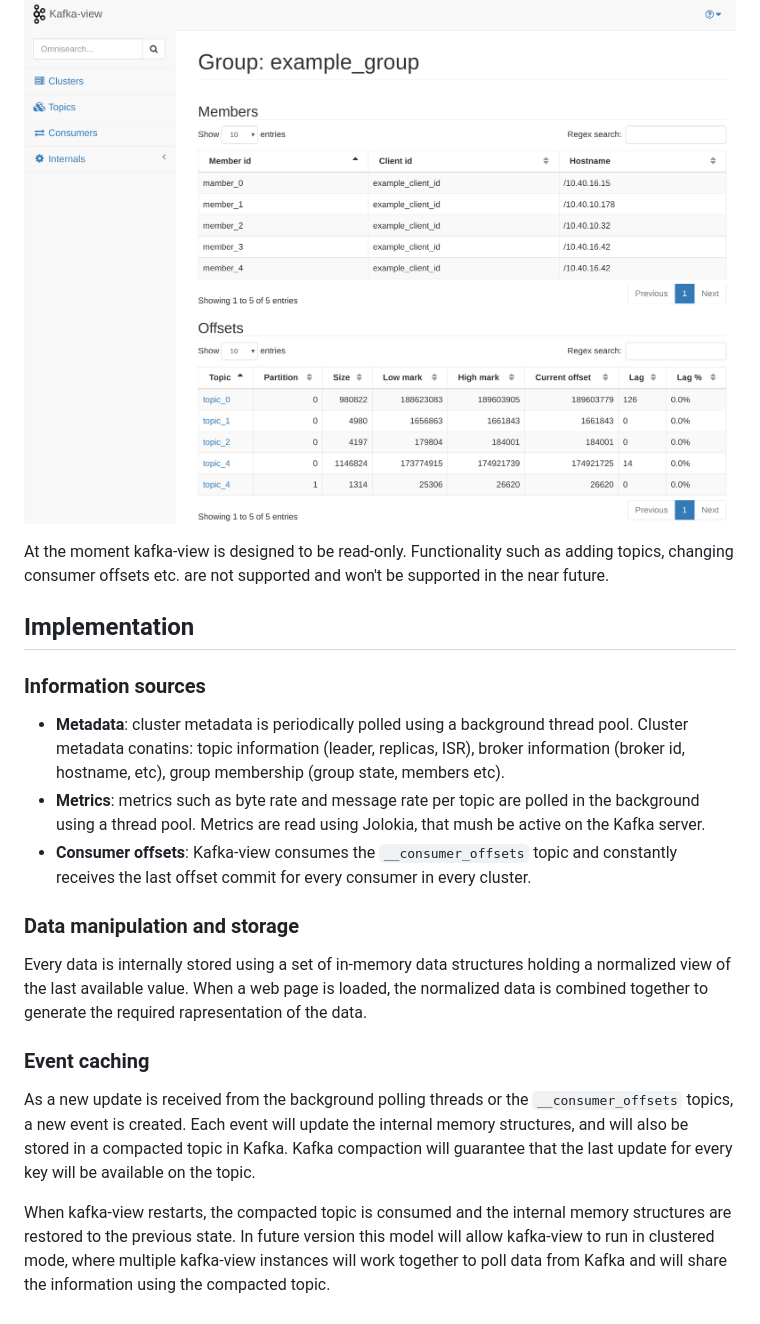
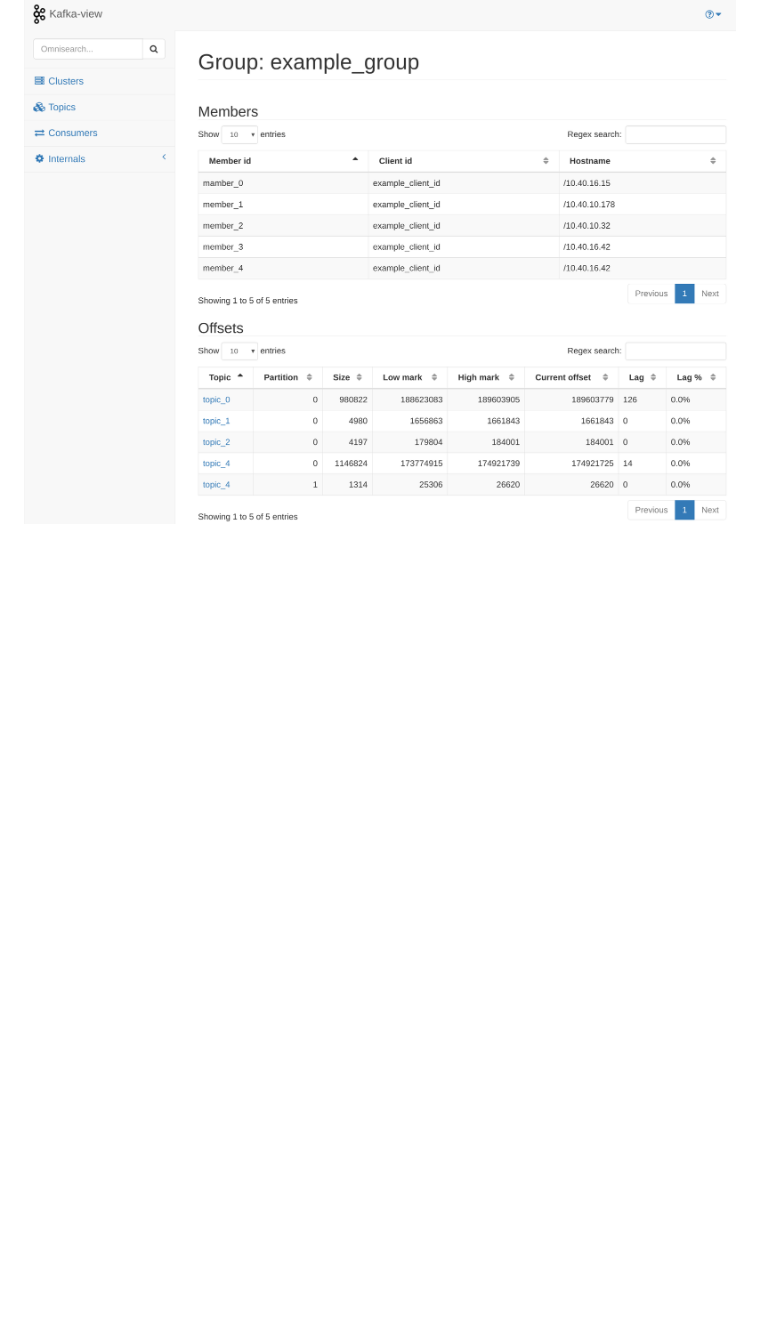
Before and after one commit to fede1024/kafka-view, a Markdown page: README.md, the part around one of its changes. Rendered like a GitHub page; blank space fills up the shorter version.

```diff
--- a/README.md
+++ b/README.md
@@ -37,25 +83,3 @@ across all clusters.
 ### Consumer group information
 
 ![consumer](/screenshots/consumer.png?raw=true "Consumer group")
-
-
-At the moment kafka-view is designed to be read-only. Functionality such as adding topics, changing consumer offsets etc. are not supported and won't be supported in the near future.
-
-Implementation
---------------
-
-### Information sources
-
-* **Metadata**: cluster metadata is periodically polled using a background thread pool. Cluster metadata conatins: topic information (leader, replicas, ISR), broker information (broker id, hostname, etc), group membership (group state, members etc).
-* **Metrics**: metrics such as byte rate and message rate per topic are polled in the background using a thread pool. Metrics are read using Jolokia, that mush be active on the Kafka server.
-* **Consumer offsets**: Kafka-view consumes the `__consumer_offsets` topic and constantly receives the last offset commit for every consumer in every cluster.
-
-### Data manipulation and storage
-
-Every data is internally stored using a set of in-memory data structures holding a normalized view of the last available value. When a web page is loaded, the normalized data is combined together to generate the required rapresentation of the data.
-
-### Event caching
-
-As a new update is received from the background polling threads or the `__consumer_offsets` topics, a new event is created. Each event will update the internal memory structures, and will also be stored in a compacted topic in Kafka. Kafka compaction will guarantee that the last update for every key will be available on the topic.
-
-When kafka-view restarts, the compacted topic is consumed and the internal memory structures are restored to the previous state. In future version this model will allow kafka-view to run in clustered mode, where multiple kafka-view instances will work together to poll data from Kafka and will share the information using the compacted topic.
```
Also changed, not shown: other parts of README.md (+49 -3 lines), screenshots/clusters.png.
